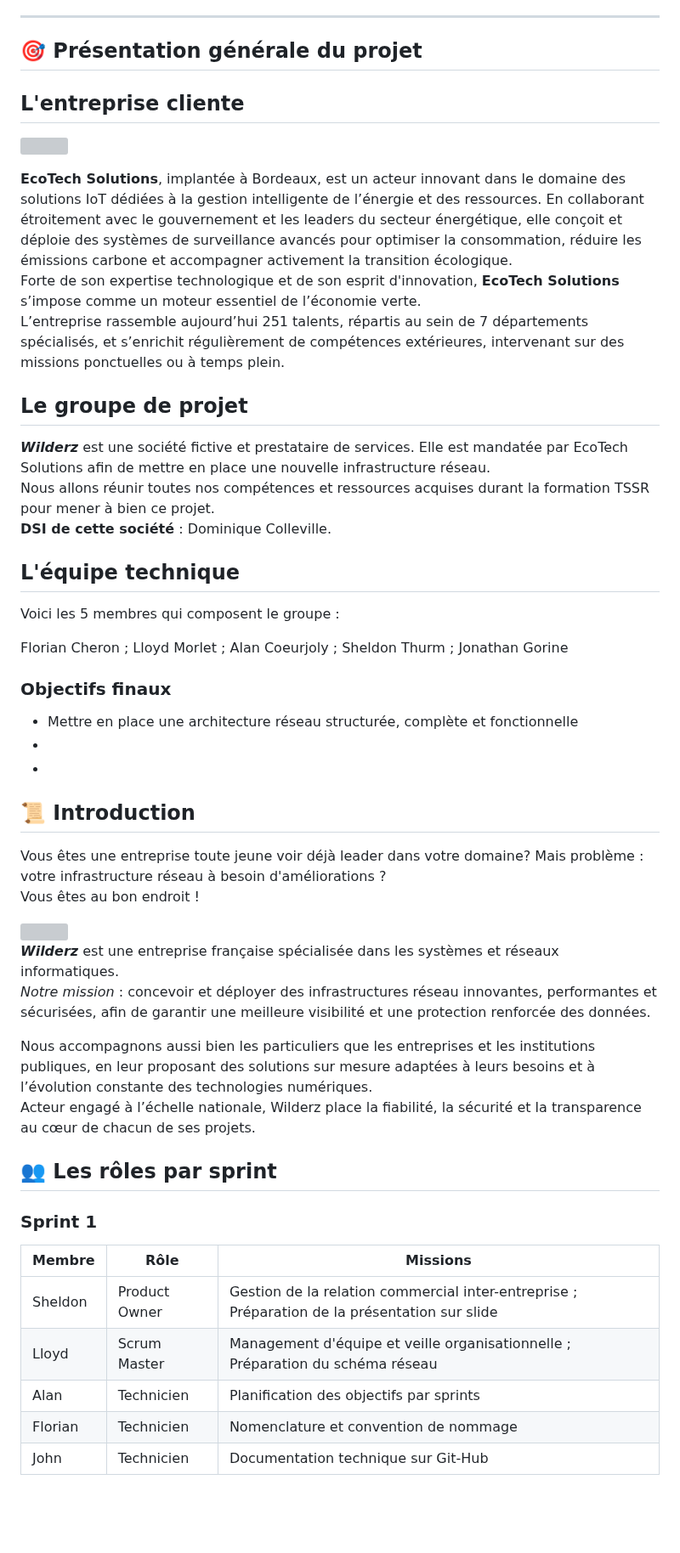
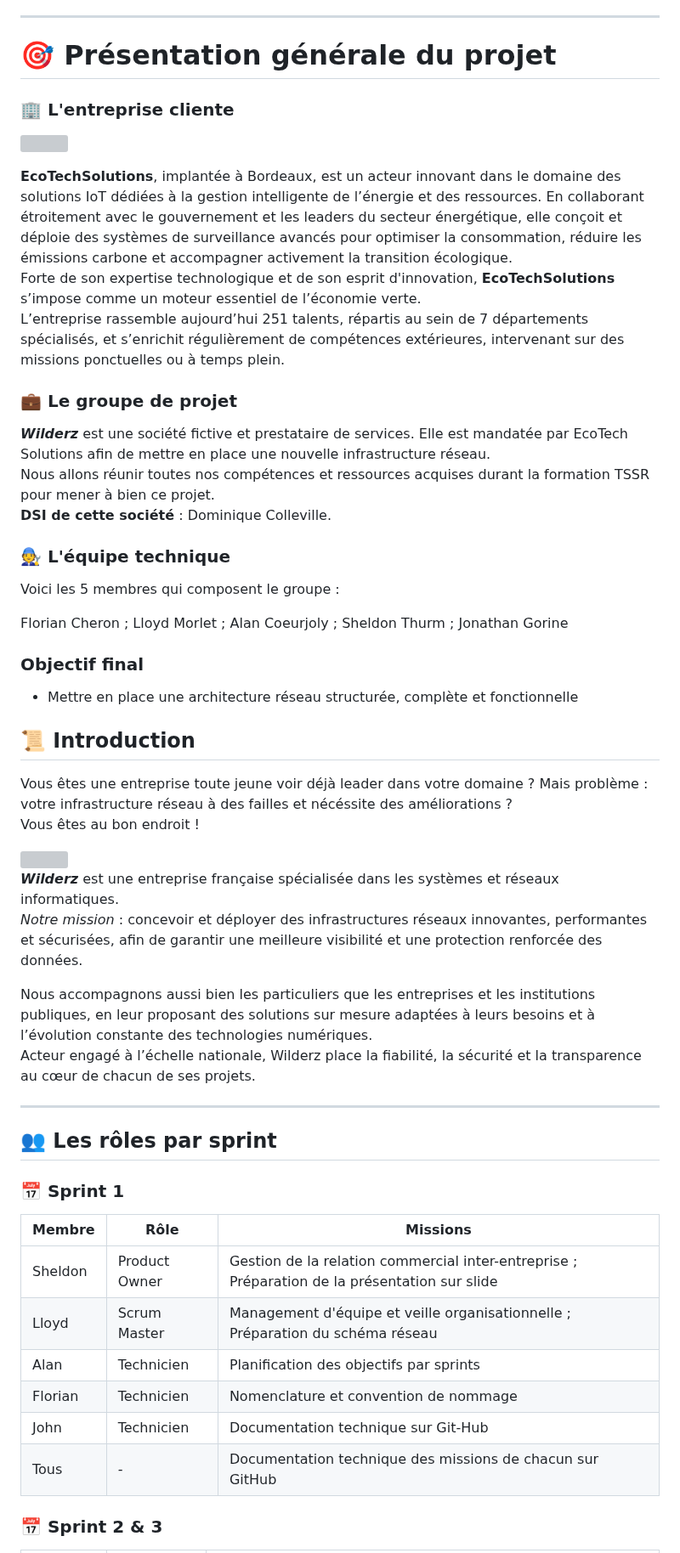
Before and after one commit to WildCodeSchool/TSSR-2503-P3-G2-BuildYourInfra-EcoTechSolutions, a Markdown page: README.md, the part around one of its changes. Shown at 85% size. Rendered like a GitHub page; blank space fills up the shorter version; grey boxes are pictures that could not be loaded.

```diff
--- a/README.md
+++ b/README.md
@@ -11,10 +11,10 @@
 
 ---
 
-## 🎯 Présentation générale du projet
+# 🎯 Présentation générale du projet
 <span id="presentation-du-projet"></span>
 
 
 
-## L'entreprise cliente
+### 🏢 L'entreprise cliente
 
@@ -22,48 +22,48 @@
 
-**EcoTech Solutions**, implantée à Bordeaux, est un acteur innovant dans le domaine des solutions IoT dédiées à la gestion intelligente de l’énergie et des ressources. En collaborant étroitement avec le gouvernement et les leaders du secteur énergétique, elle conçoit et déploie des systèmes de surveillance avancés pour optimiser la consommation, réduire les émissions carbone et accompagner activement la transition écologique.
-Forte de son expertise technologique et de son esprit d'innovation, **EcoTech Solutions** s’impose comme un moteur essentiel de l’économie verte.
+**EcoTechSolutions**, implantée à Bordeaux, est un acteur innovant dans le domaine des solutions IoT dédiées à la gestion intelligente de l’énergie et des ressources. En collaborant étroitement avec le gouvernement et les leaders du secteur énergétique, elle conçoit et déploie des systèmes de surveillance avancés pour optimiser la consommation, réduire les émissions carbone et accompagner activement la transition écologique.
+Forte de son expertise technologique et de son esprit d'innovation, **EcoTechSolutions** s’impose comme un moteur essentiel de l’économie verte.
 L’entreprise rassemble aujourd’hui 251 talents, répartis au sein de 7 départements spécialisés, et s’enrichit régulièrement de compétences extérieures, intervenant sur des missions ponctuelles ou à temps plein.
 
-## Le groupe de projet
+### 💼 Le groupe de projet
 
 _**Wilderz**_ est une société fictive et prestataire de services. Elle est mandatée par EcoTech Solutions afin de mettre en place une nouvelle infrastructure réseau.
 Nous allons réunir toutes nos compétences et ressources acquises durant la formation TSSR pour mener à bien ce projet.
 **DSI de cette société** : Dominique Colleville.
 
-## L'équipe technique
+### 🧑‍🔧 L'équipe technique
 
 Voici les 5 membres qui composent le groupe :
 
 Florian Cheron ; Lloyd Morlet ; Alan Coeurjoly ; Sheldon Thurm ; Jonathan Gorine
 
 
-### Objectifs finaux
+### Objectif final
 
 - Mettre en place une architecture réseau structurée, complète et fonctionnelle
--
--
+
 
 
 ## 📜 Introduction
 <span id="introduction"></span>
 
-Vous êtes une entreprise toute jeune voir déjà leader dans votre domaine? Mais problème : votre infrastructure réseau à besoin d'améliorations ?
+Vous êtes une entreprise toute jeune voir déjà leader dans votre domaine ? Mais problème : votre infrastructure réseau à des failles et nécéssite des améliorations ?
 Vous êtes au bon endroit !
 
 <img src="https://github.com/user-attachments/assets/7d9bd1c3-a10d-43fc-ba69-f814ac47dcee" width="600" height="400">
 
 _**Wilderz**_ est une entreprise française spécialisée dans les systèmes et réseaux informatiques.
-_Notre mission_ : concevoir et déployer des infrastructures réseau innovantes, performantes et sécurisées, afin de garantir une meilleure visibilité et une protection renforcée des données.
+_Notre mission_ : concevoir et déployer des infrastructures réseaux innovantes, performantes et sécurisées, afin de garantir une meilleure visibilité et une protection renforcée des données.
 
 Nous accompagnons aussi bien les particuliers que les entreprises et les institutions publiques, en leur proposant des solutions sur mesure adaptées à leurs besoins et à l’évolution constante des technologies numériques.
 Acteur engagé à l’échelle nationale, Wilderz place la fiabilité, la sécurité et la transparence au cœur de chacun de ses projets.
 
+  ------------------------
 ## 👥 Les rôles par sprint
 <span id="membres-du-groupe-par-sprint"></span>
 
 
 
-### Sprint 1
+### 📅 Sprint 1
 
 | Membre         | Rôle            |  Missions                               |
 | -------------- | --------------- | --------------------------------------- |
@@ -72,5 +72,7 @@ Acteur engagé à l’échelle nationale, Wilderz place la fiabilité, la sécur
 |   Alan         | Technicien      |  Planification des objectifs par sprints  |
 |   Florian      | Technicien      |  Nomenclature et convention de nommage    |
 |   John         | Technicien      |  Documentation technique sur Git-Hub      |
+|   Tous      |  - |  Documentation technique des missions de chacun sur GitHub  |
 
+### 📅 Sprint 2 & 3
 
```
Also changed, not shown: other parts of README.md (+26 -13 lines).
